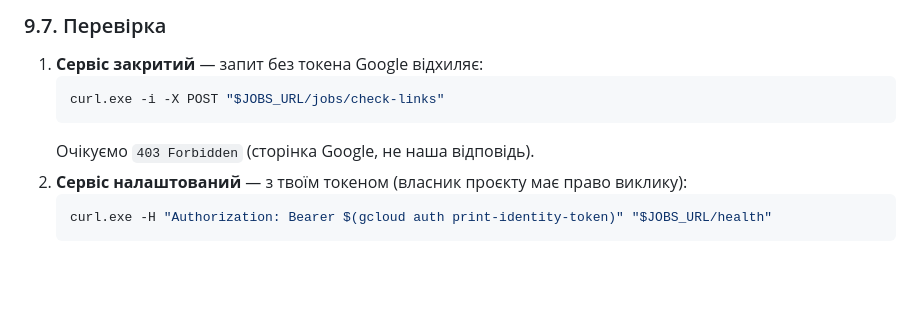
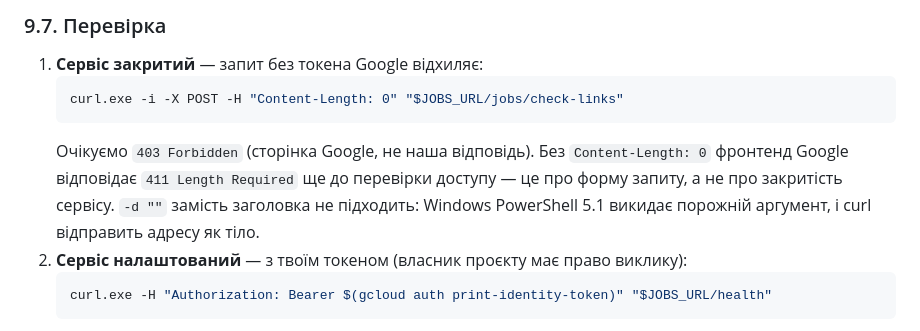
Before and after one commit to yozh150991/Wishlist_personal, a Markdown page: docs/DEPLOY.md, the part around the change. GitHub-like rendering; blank space fills up the shorter version.

Commit message:
docs: перевірка закритості wishlist-jobs із Content-Length: 0
POST без тіла й без Content-Length фронтенд Google відхиляє з 411 ще до
перевірки IAM. Команда в DEPLOY.md 9.7 тепер передає заголовок явно;
-d "" не годиться — Windows PowerShell 5.1 викидає порожній аргумент.

Co-Authored-By: Claude Opus 5.5 <noreply@anthropic.com>
Claude-Session: https://claude.ai/code/session_01CR1wmhjqRnVuqhwDmgebgK

````diff
--- a/docs/DEPLOY.md
+++ b/docs/DEPLOY.md
@@ -576,9 +576,9 @@ gcloud scheduler jobs create http wishlist-check-links `
 
 1. **Сервіс закритий** — запит без токена Google відхиляє:
    ```powershell
-   curl.exe -i -X POST "$JOBS_URL/jobs/check-links"
+   curl.exe -i -X POST -H "Content-Length: 0" "$JOBS_URL/jobs/check-links"
    ```
-   Очікуємо `403 Forbidden` (сторінка Google, не наша відповідь).
+   Очікуємо `403 Forbidden` (сторінка Google, не наша відповідь). Без `Content-Length: 0` фронтенд Google відповідає `411 Length Required` ще до перевірки доступу — це про форму запиту, а не про закритість сервісу. `-d ""` замість заголовка не підходить: Windows PowerShell 5.1 викидає порожній аргумент, і curl відправить адресу як тіло.
 2. **Сервіс налаштований** — з твоїм токеном (власник проєкту має право виклику):
    ```powershell
    curl.exe -H "Authorization: Bearer $(gcloud auth print-identity-token)" "$JOBS_URL/health"
````
